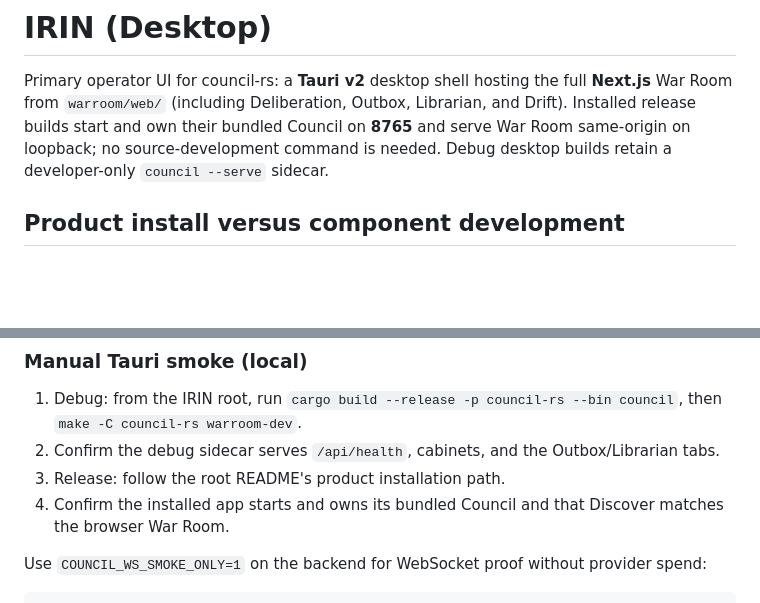
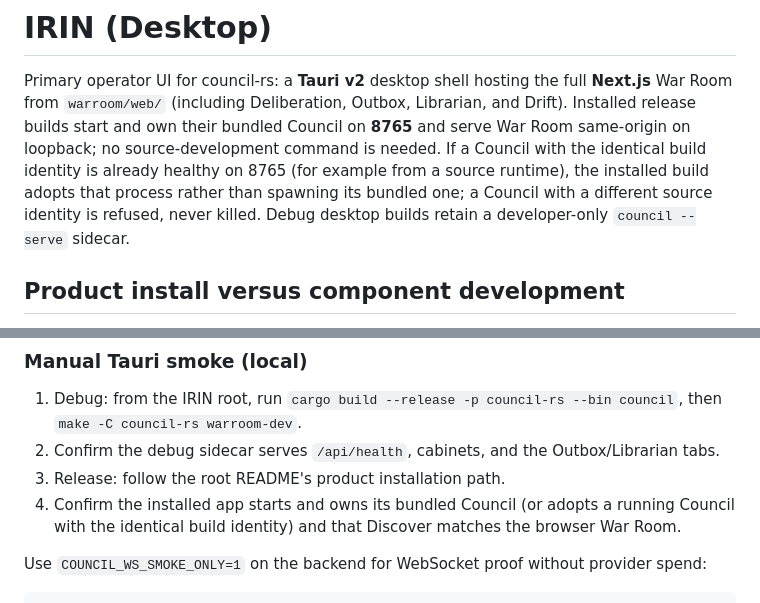
Before and after one commit to irinityhq/irin, a Markdown page: council-rs/warroom-tauri/README.md, 2 parts joined by grey strips. Rendered like a GitHub page; blank space fills up the shorter version.

Commit message:
docs: qualify Council ownership with the build-identity adoption path
Review found the unconditional ownership claim inaccurate: a packaged build
probes :8765 at startup and adopts a healthy Council with the identical
build identity instead of spawning its bundled one (lib.rs
try_start_council_server, MatchingBuild/DifferentBuild/Unavailable arms).
State the adoption path and its lifecycle consequence in both READMEs.

```diff
--- a/council-rs/warroom-tauri/README.md
+++ b/council-rs/warroom-tauri/README.md
@@ -4,8 +4,11 @@ Primary operator UI for council-rs: a **Tauri v2** desktop shell hosting the ful
 **Next.js** War Room from `warroom/web/` (including Deliberation, Outbox,
 Librarian, and Drift). Installed release builds start and own their bundled
 Council on **8765** and serve War Room same-origin on loopback; no
-source-development command is needed. Debug desktop builds retain a
-developer-only `council --serve` sidecar.
+source-development command is needed. If a Council with the identical build
+identity is already healthy on 8765 (for example from a source runtime), the
+installed build adopts that process rather than spawning its bundled one; a
+Council with a different source identity is refused, never killed. Debug
+desktop builds retain a developer-only `council --serve` sidecar.
 
 ## Product install versus component development
 
@@ -86,8 +89,9 @@ test -f .next-tauri/index.html
 2. Confirm the debug sidecar serves `/api/health`, cabinets, and the
    Outbox/Librarian tabs.
 3. Release: follow the root README's product installation path.
-4. Confirm the installed app starts and owns its bundled Council and that
-   Discover matches the browser War Room.
+4. Confirm the installed app starts and owns its bundled Council (or adopts a
+   running Council with the identical build identity) and that Discover
+   matches the browser War Room.
 
 Use `COUNCIL_WS_SMOKE_ONLY=1` on the backend for WebSocket proof without provider spend:
 
```
Also changed, not shown: README.md (+6 -2 lines).
